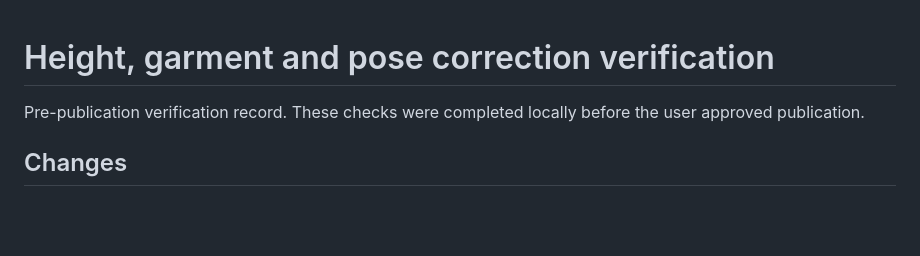
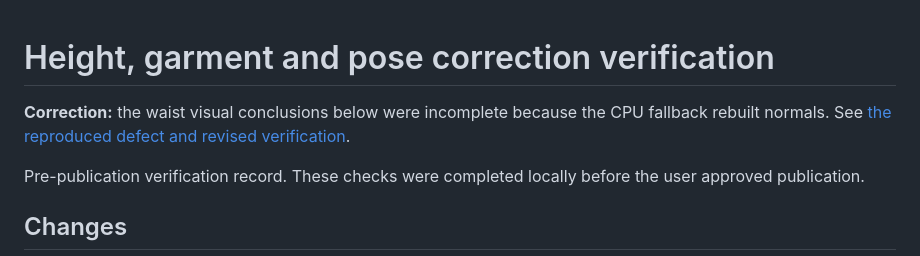
Before and after one commit to intrepion/kata-app-inspired-by-character-creator-5-codex-dot, a Markdown page: docs/QA-DEFORMATION.md, the part around the change. Rendered like a GitHub page; blank space fills up the shorter version.

```diff
--- a/docs/QA-DEFORMATION.md
+++ b/docs/QA-DEFORMATION.md
@@ -1,4 +1,6 @@
 # Height, garment and pose correction verification
+
+**Correction:** the waist visual conclusions below were incomplete because the CPU fallback rebuilt normals. See [the reproduced defect and revised verification](QA-WAIST.md).
 
 Pre-publication verification record. These checks were completed locally before the user approved publication.
 
```
Also changed, not shown: README.md (+2 -0 lines), docs/QA-WAIST.md (added, +88 -0 lines), docs/screenshots/waist-deployed-authored-normals.jpg (added), docs/screenshots/waist-fixed-authored-normals.jpg (added), 14 other files.
